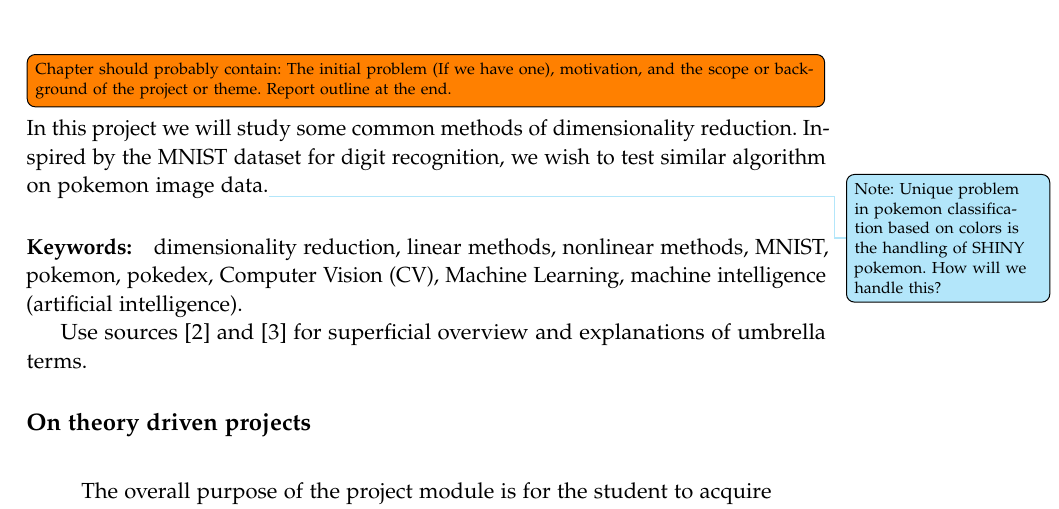
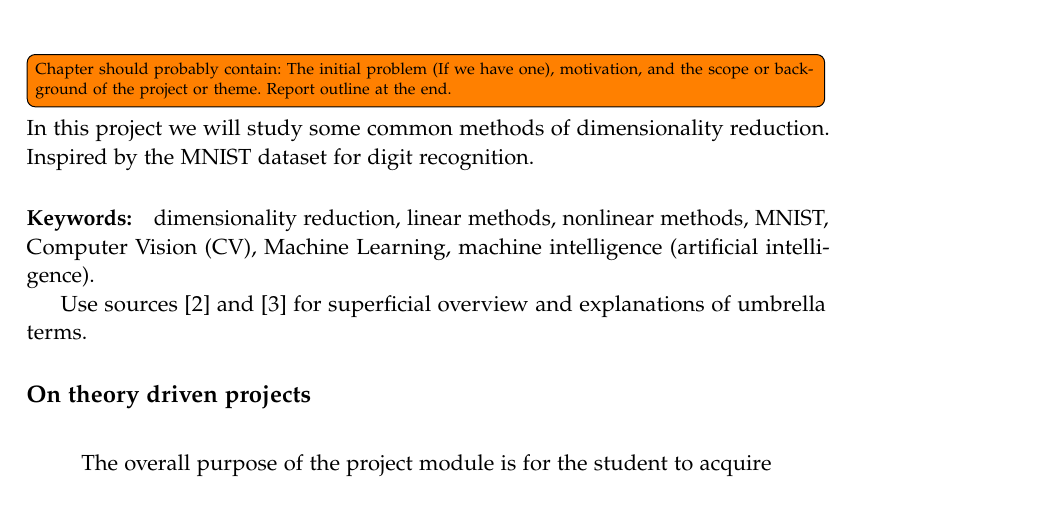
Before and after one commit to AAU-Dat/P5-Nonlinear-Dimensionality-Reduction, a LaTeX thesis (report/main.tex, which reads report/chapters/01-introduction/01-introduction.tex): part of page 9 of 27, cut so that both start at the same text. Compiled offline with pdfLaTeX.

Commit message:
remove pokemon from introduction

```diff
--- a/report/chapters/01-introduction/01-introduction.tex
+++ b/report/chapters/01-introduction/01-introduction.tex
@@ -1,9 +1,9 @@
 \chapter{Introduction}\label{cha:introduction}
 \todo[inline]{Chapter should probably contain: The initial problem (If we have one), motivation, and the scope or background of the project or theme. Report outline at the end.}
 \noindent
-In this project we will study some common methods of dimensionality reduction. Inspired by the MNIST dataset for digit recognition, we wish to test similar algorithm on pokemon image data.\question{Note: Unique problem in pokemon classification based on colors is the handling of SHINY pokemon. How will we handle this?}
+In this project we will study some common methods of dimensionality reduction. Inspired by the MNIST dataset for digit recognition.
 
-\paragraph{Keywords:} dimensionality reduction, linear methods, nonlinear methods, MNIST, pokemon, pokedex, Computer Vision (CV), Machine Learning, machine intelligence (artificial intelligence).
+\paragraph{Keywords:} dimensionality reduction, linear methods, nonlinear methods, MNIST, Computer Vision (CV), Machine Learning, machine intelligence (artificial intelligence).
 
 Use sources \cite{IBM-machine-intelligence} and \cite{IBM-computer-vision} for superficial overview and explanations of umbrella terms.
 
```
